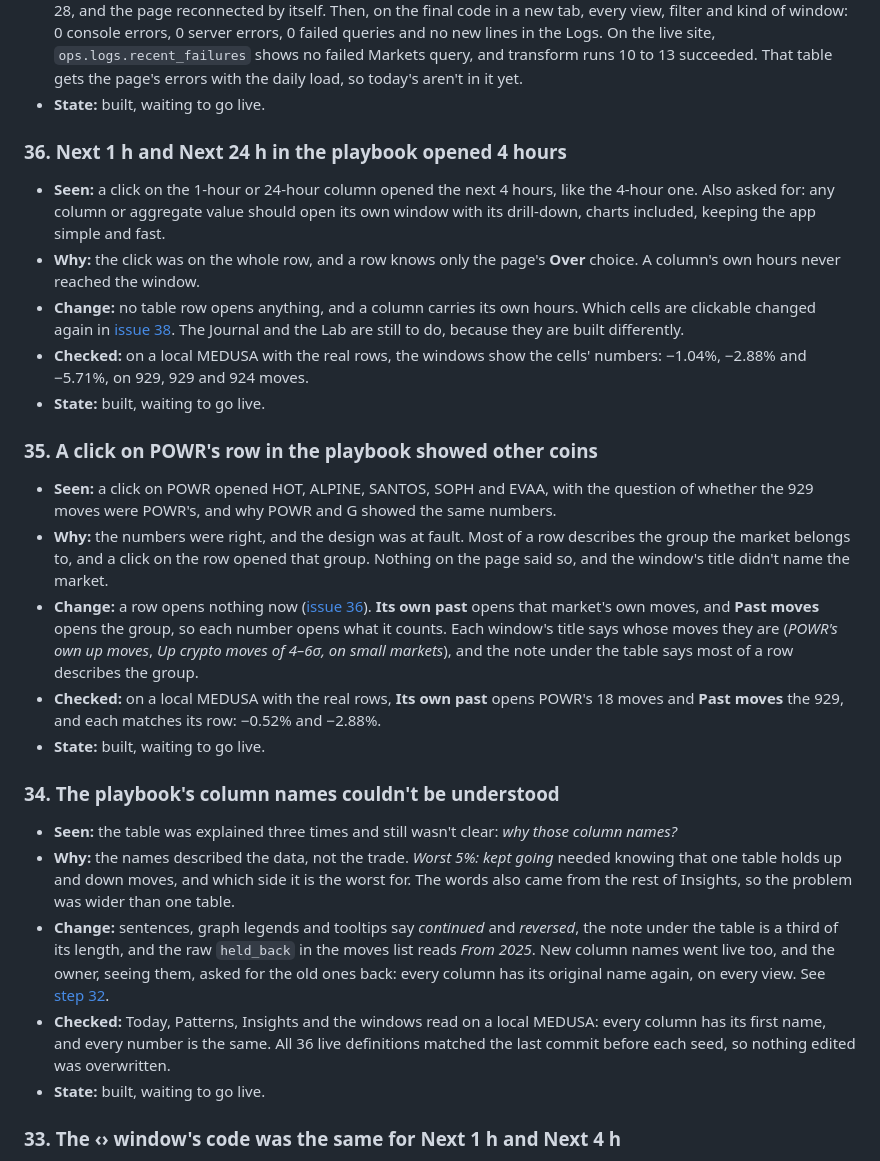
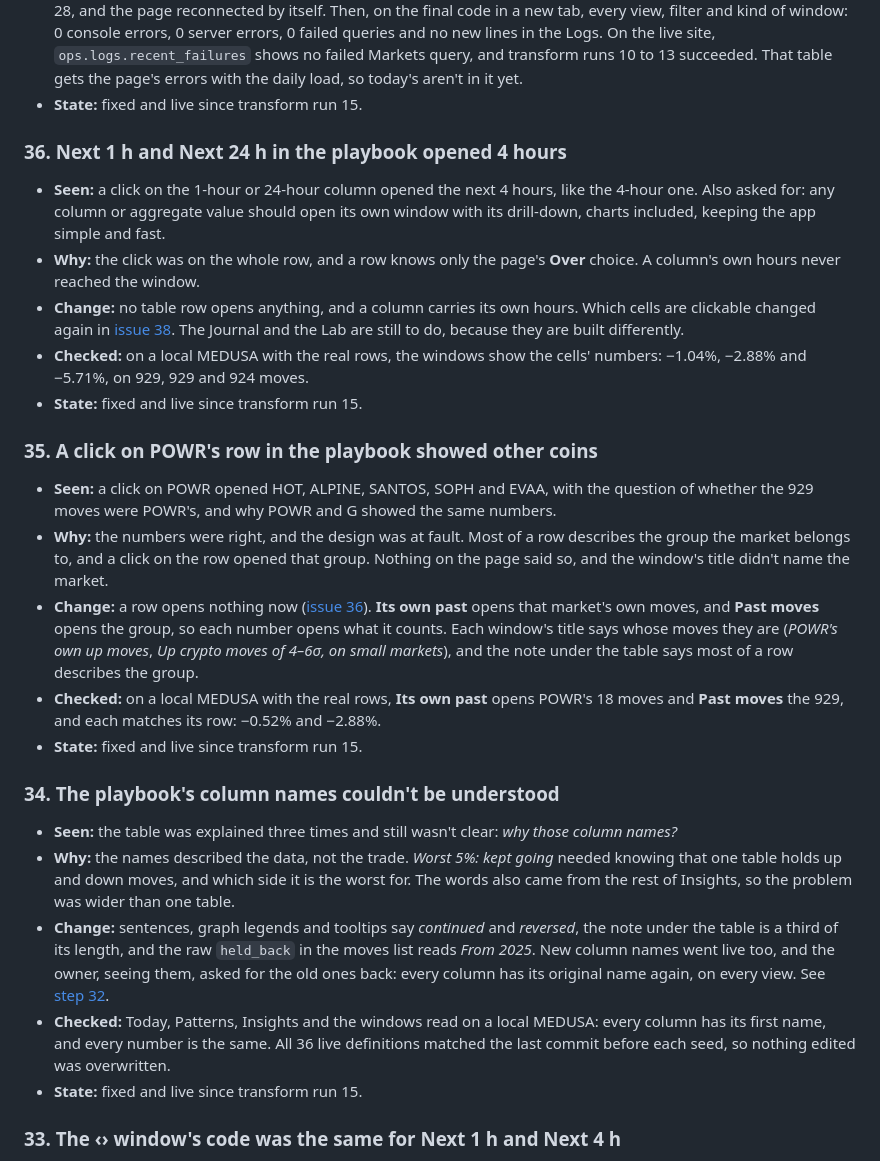
Before and after one commit to shivam65-sketch/medusa, a Markdown page: docs/issue-log.md, the part around one of its changes. GitHub-like rendering.

```diff
--- a/docs/issue-log.md
+++ b/docs/issue-log.md
@@ -89,7 +101,7 @@ The entries before 2026-10-31 were written afterwards, from the records of the w
   errors, 0 server errors, 0 failed queries and no new lines in the Logs. On the live site, `ops.logs.recent_failures` shows
   no failed Markets query, and transform runs 10 to 13 succeeded. That table gets the page's errors with the daily load, so
   today's aren't in it yet.
-- **State:** built, waiting to go live.
+- **State:** fixed and live since transform run 15.
 
 <a id="issue-36"></a>
 ### 36. Next 1 h and Next 24 h in the playbook opened 4 hours
@@ -102,7 +114,7 @@ The entries before 2026-10-31 were written afterwards, from the records of the w
   [issue 38](#issue-38). The Journal and the Lab are still to do, because they are built differently.
 - **Checked:** on a local MEDUSA with the real rows, the windows show the cells' numbers: −1.04%, −2.88% and −5.71%, on 929, 929
   and 924 moves.
-- **State:** built, waiting to go live.
+- **State:** fixed and live since transform run 15.
 
 <a id="issue-35"></a>
 ### 35. A click on POWR's row in the playbook showed other coins
@@ -117,7 +129,7 @@ The entries before 2026-10-31 were written afterwards, from the records of the w
   group.
 - **Checked:** on a local MEDUSA with the real rows, **Its own past** opens POWR's 18 moves and **Past moves** the 929, and
   each matches its row: −0.52% and −2.88%.
-- **State:** built, waiting to go live.
+- **State:** fixed and live since transform run 15.
 
 <a id="issue-34"></a>
 ### 34. The playbook's column names couldn't be understood
@@ -132,7 +144,7 @@ The entries before 2026-10-31 were written afterwards, from the records of the w
   [step 32](../lakehouse/docs/steps/32-insights-graphs.md#plain-words-and-a-click-only-on-an-aggregate).
 - **Checked:** Today, Patterns, Insights and the windows read on a local MEDUSA: every column has its first name, and every
   number is the same. All 36 live definitions matched the last commit before each seed, so nothing edited was overwritten.
-- **State:** built, waiting to go live.
+- **State:** fixed and live since transform run 15.
 
 <a id="issue-33"></a>
 ### 33. The ‹› window's code was the same for Next 1 h and Next 4 h
```
Also changed, not shown: other parts of docs/issue-log.md (+18 -6 lines), 1 other file.
